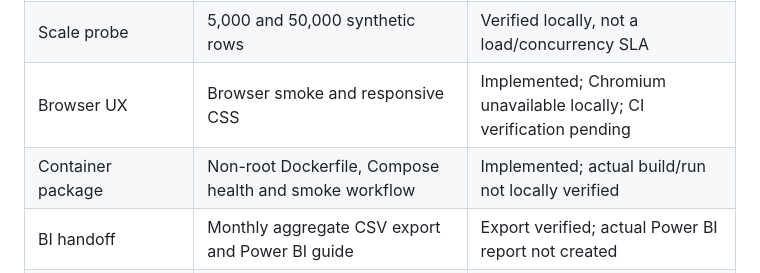
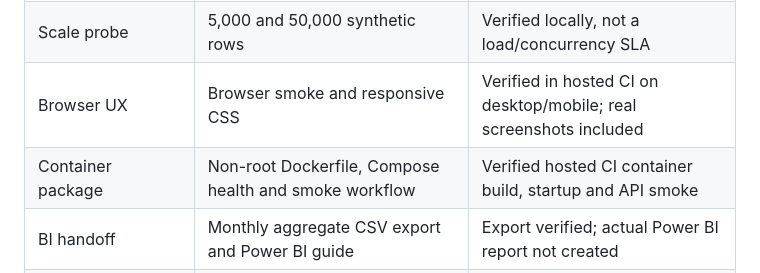
Before and after one commit to yasamanyord/Data_Science_Portfolio, a Markdown page: Project_1_Data_Warehous/docs/acceptance.md, the part around the change. Drawn GitHub-style.

```diff
--- a/Project_1_Data_Warehous/docs/acceptance.md
+++ b/Project_1_Data_Warehous/docs/acceptance.md
@@ -23,8 +23,8 @@
 | Quality gate | Ten checks, tampering negative control, baseline regression | Verified |
 | Recovery | Online backup and equal restored totals | Verified |
 | Scale probe | 5,000 and 50,000 synthetic rows | Verified locally, not a load/concurrency SLA |
-| Browser UX | Browser smoke and responsive CSS | Implemented; Chromium unavailable locally; CI verification pending |
-| Container package | Non-root Dockerfile, Compose health and smoke workflow | Implemented; actual build/run not locally verified |
+| Browser UX | Browser smoke and responsive CSS | Verified in hosted CI on desktop/mobile; real screenshots included |
+| Container package | Non-root Dockerfile, Compose health and smoke workflow | Verified hosted CI container build, startup and API smoke |
 | BI handoff | Monthly aggregate CSV export and Power BI guide | Export verified; actual Power BI report not created |
 | Company deployment | Managed service, client-approved real sources, access and compliance review | Not implemented / no client validated |
 | Governance & operations | Ownership, signed source definitions, retention, disaster recovery, monitoring | Requires real company acceptance |
```
Also changed, not shown: Project_1_Data_Warehous/README.md (+11 -4 lines), Project_1_Data_Warehous/docs/demo_script.md (+1 -1 lines), Project_1_Data_Warehous/evidence/ci_verification.md (added, +18 -0 lines), Project_1_Data_Warehous/docs/dashboard-mobile.png (added), Project_1_Data_Warehous/docs/dashboard-preview.png (added).
